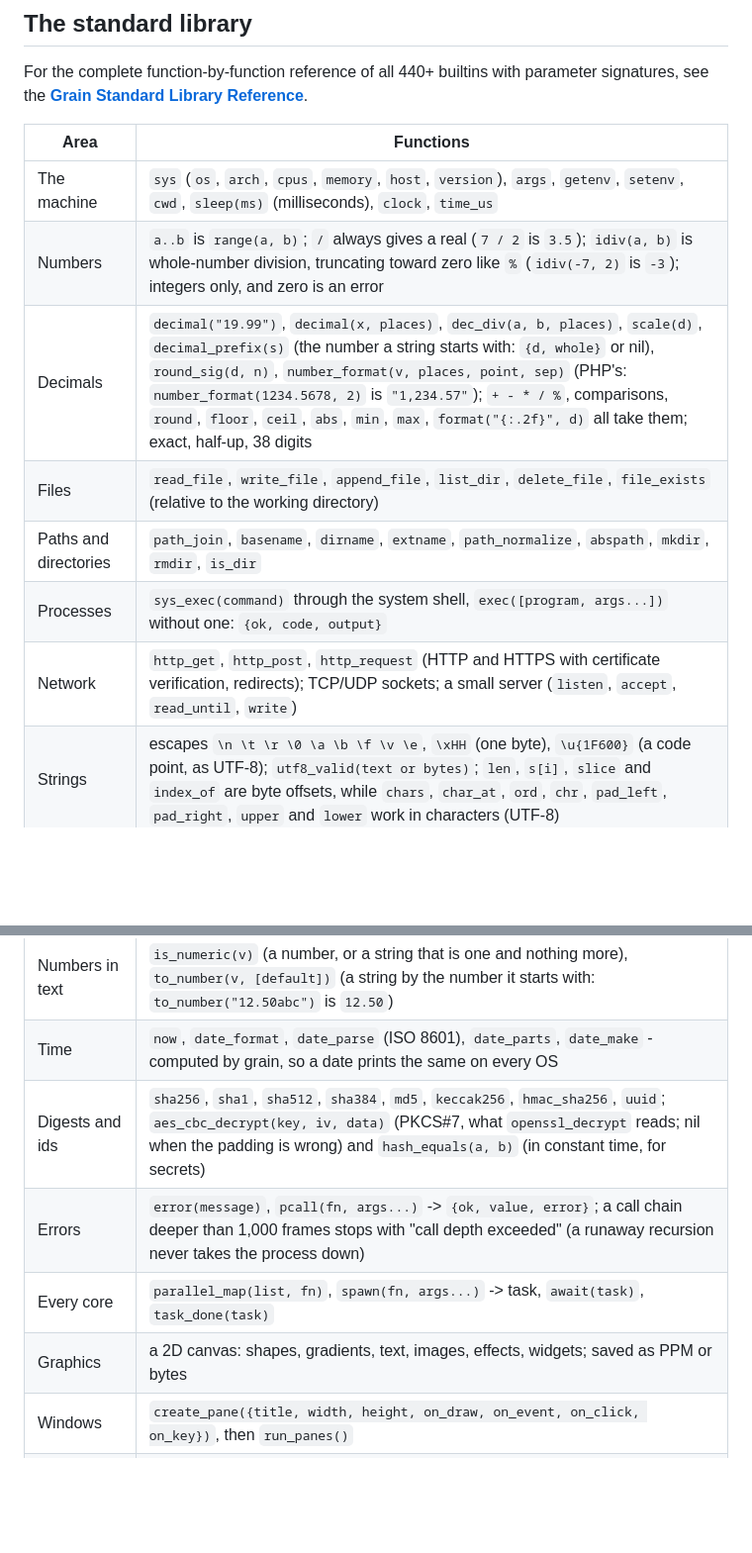
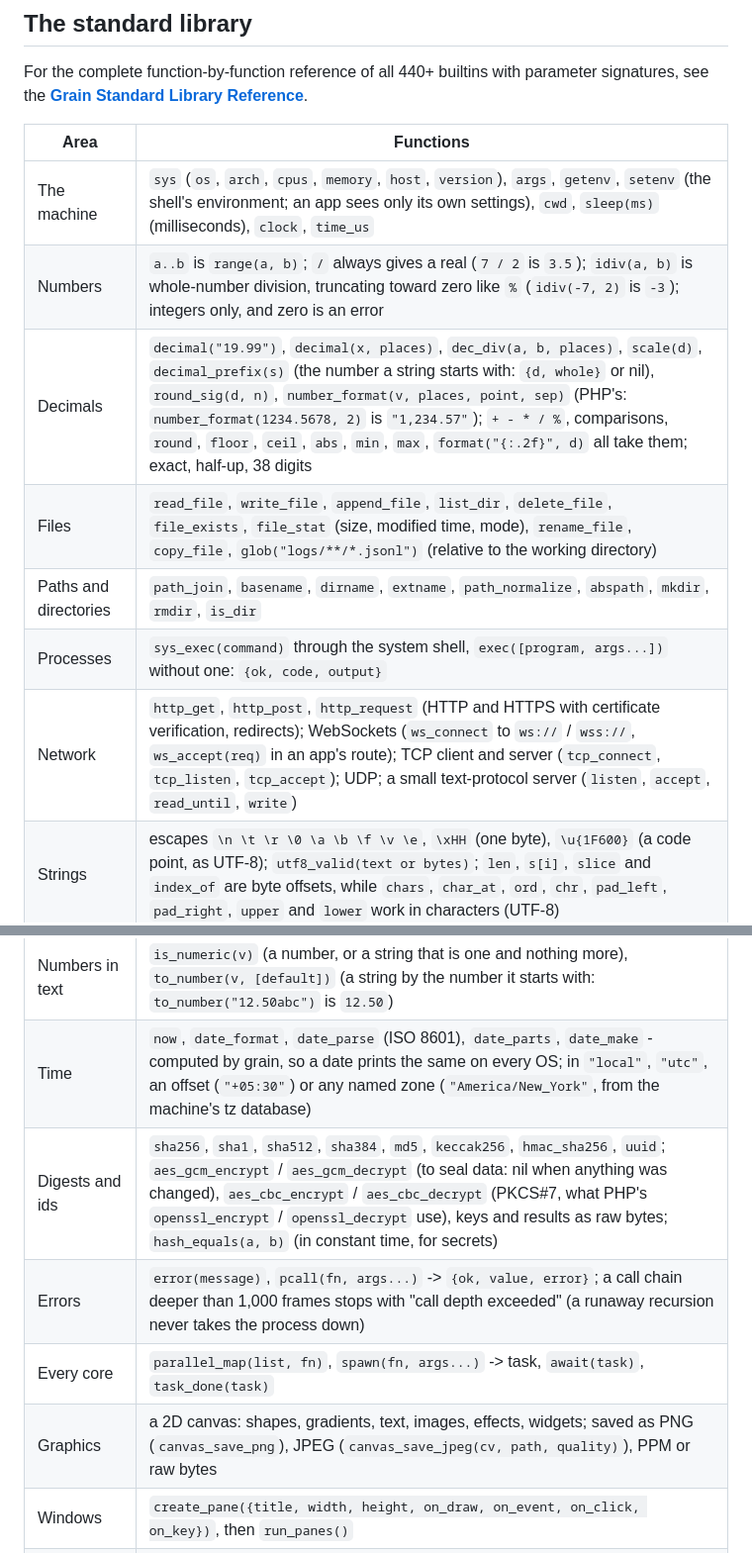
Before and after one commit to grnbene/aios, a Markdown page: grain/README.md, 2 parts joined by grey strips. Shown at 99% size. Drawn GitHub-style; blank space fills up the shorter version.

```diff
--- a/grain/README.md
+++ b/grain/README.md
@@ -38,22 +38,22 @@ For the complete function-by-function reference of all 440+ builtins with parame
 
 | Area | Functions |
 |---|---|
-| The machine | `sys` (`os`, `arch`, `cpus`, `memory`, `host`, `version`), `args`, `getenv`, `setenv`, `cwd`, `sleep(ms)` (milliseconds), `clock`, `time_us` |
+| The machine | `sys` (`os`, `arch`, `cpus`, `memory`, `host`, `version`), `args`, `getenv`, `setenv` (the shell's environment; an app sees only its own settings), `cwd`, `sleep(ms)` (milliseconds), `clock`, `time_us` |
 | Numbers | `a..b` is `range(a, b)`; `/` always gives a real (`7 / 2` is `3.5`); `idiv(a, b)` is whole-number division, truncating toward zero like `%` (`idiv(-7, 2)` is `-3`); integers only, and zero is an error |
 | Decimals | `decimal("19.99")`, `decimal(x, places)`, `dec_div(a, b, places)`, `scale(d)`, `decimal_prefix(s)` (the number a string starts with: `{d, whole}` or nil), `round_sig(d, n)`, `number_format(v, places, point, sep)` (PHP's: `number_format(1234.5678, 2)` is `"1,234.57"`); `+ - * / %`, comparisons, `round`, `floor`, `ceil`, `abs`, `min`, `max`, `format("{:.2f}", d)` all take them; exact, half-up, 38 digits |
-| Files | `read_file`, `write_file`, `append_file`, `list_dir`, `delete_file`, `file_exists` (relative to the working directory) |
+| Files | `read_file`, `write_file`, `append_file`, `list_dir`, `delete_file`, `file_exists`, `file_stat` (size, modified time, mode), `rename_file`, `copy_file`, `glob("logs/**/*.jsonl")` (relative to the working directory) |
 | Paths and directories | `path_join`, `basename`, `dirname`, `extname`, `path_normalize`, `abspath`, `mkdir`, `rmdir`, `is_dir` |
 | Processes | `sys_exec(command)` through the system shell, `exec([program, args...])` without one: `{ok, code, output}` |
-| Network | `http_get`, `http_post`, `http_request` (HTTP and HTTPS with certificate verification, redirects); TCP/UDP sockets; a small server (`listen`, `accept`, `read_until`, `write`) |
+| Network | `http_get`, `http_post`, `http_request` (HTTP and HTTPS with certificate verification, redirects); WebSockets (`ws_connect` to `ws://` / `wss://`, `ws_accept(req)` in an app's route); TCP client and server (`tcp_connect`, `tcp_listen`, `tcp_accept`); UDP; a small text-protocol server (`listen`, `accept`, `read_until`, `write`) |
 | Strings | escapes `\n \t \r \0 \a \b \f \v \e`, `\xHH` (one byte), `\u{1F600}` (a code point, as UTF-8); `utf8_valid(text or bytes)`; `len`, `s[i]`, `slice` and `index_of` are byte offsets, while `chars`, `char_at`, `ord`, `chr`, `pad_left`, `pad_right`, `upper` and `lower` work in characters (UTF-8) |
 | Text | `format("{:>8.2f}", x)`, `regex_test`, `regex_match`, `regex_find_all`, `regex_replace`, `regex_split` (ECMAScript patterns), `upper`, `lower`, `trim`, `split`, `join`, `replace`, `pad_left`, ... |
 | Data | `json_parse`, `json_stringify(v, {indent, ascii, escape_slashes})` (ascii: `\uXXXX` past ASCII; escape_slashes: `\/`; both is PHP's `json_encode`), `base64_*`, `hex_*`, `url_*`, `sort_by`, `group_by`, `key_by(list, fn)` (first item per key), `sum_by(list, key_fn, value_fn)`, `compact(list)` (without its nils), `unique(list)` (first seen kept), `map`, `filter`, `reduce`, `zip`, `enumerate`, ... |
 | Numbers in text | `is_numeric(v)` (a number, or a string that is one and nothing more), `to_number(v, [default])` (a string by the number it starts with: `to_number("12.50abc")` is `12.50`) |
-| Time | `now`, `date_format`, `date_parse` (ISO 8601), `date_parts`, `date_make` - computed by grain, so a date prints the same on every OS |
-| Digests and ids | `sha256`, `sha1`, `sha512`, `sha384`, `md5`, `keccak256`, `hmac_sha256`, `uuid`; `aes_cbc_decrypt(key, iv, data)` (PKCS#7, what `openssl_decrypt` reads; nil when the padding is wrong) and `hash_equals(a, b)` (in constant time, for secrets) |
+| Time | `now`, `date_format`, `date_parse` (ISO 8601), `date_parts`, `date_make` - computed by grain, so a date prints the same on every OS; in `"local"`, `"utc"`, an offset (`"+05:30"`) or any named zone (`"America/New_York"`, from the machine's tz database) |
+| Digests and ids | `sha256`, `sha1`, `sha512`, `sha384`, `md5`, `keccak256`, `hmac_sha256`, `uuid`; `aes_gcm_encrypt` / `aes_gcm_decrypt` (to seal data: nil when anything was changed), `aes_cbc_encrypt` / `aes_cbc_decrypt` (PKCS#7, what PHP's `openssl_encrypt` / `openssl_decrypt` use), keys and results as raw bytes; `hash_equals(a, b)` (in constant time, for secrets) |
 | Errors | `error(message)`, `pcall(fn, args...)` -> `{ok, value, error}`; a call chain deeper than 1,000 frames stops with "call depth exceeded" (a runaway recursion never takes the process down) |
 | Every core | `parallel_map(list, fn)`, `spawn(fn, args...)` -> task, `await(task)`, `task_done(task)` |
-| Graphics | a 2D canvas: shapes, gradients, text, images, effects, widgets; saved as PPM or bytes |
+| Graphics | a 2D canvas: shapes, gradients, text, images, effects, widgets; saved as PNG (`canvas_save_png`), JPEG (`canvas_save_jpeg(cv, path, quality)`), PPM or raw bytes |
 | Windows | `create_pane({title, width, height, on_draw, on_event, on_click, on_key})`, then `run_panes()` |
 | Widgets | `ui.column`, `ui.row`, `ui.text`, `ui.button`, `ui.field`, `ui.table`, `ui.tile` in a `ui.pane` |
 
```
Also changed, not shown: docs/grain-reference.md (+37 -5 lines).
